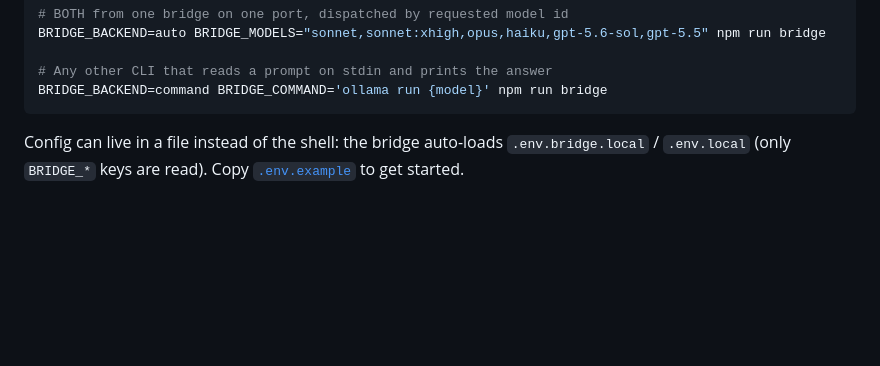
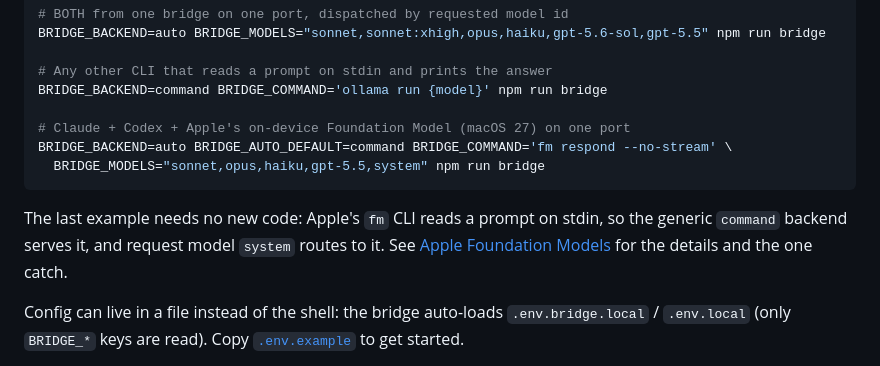
Before and after one commit to JediConcepts/local-cli-bridge, a Markdown page: README.md, the part around the change. Drawn GitHub-style; blank space fills up the shorter version.

````diff
--- a/README.md
+++ b/README.md
@@ -122,7 +122,16 @@ BRIDGE_BACKEND=auto BRIDGE_MODELS="sonnet,sonnet:xhigh,opus,haiku,gpt-5.6-sol,gp
 
 # Any other CLI that reads a prompt on stdin and prints the answer
 BRIDGE_BACKEND=command BRIDGE_COMMAND='ollama run {model}' npm run bridge
+
+# Claude + Codex + Apple's on-device Foundation Model (macOS 27) on one port
+BRIDGE_BACKEND=auto BRIDGE_AUTO_DEFAULT=command BRIDGE_COMMAND='fm respond --no-stream' \
+  BRIDGE_MODELS="sonnet,opus,haiku,gpt-5.5,system" npm run bridge
 ```
+
+The last example needs no new code: Apple's `fm` CLI reads a prompt on stdin, so the
+generic `command` backend serves it, and request model `system` routes to it. See
+[Apple Foundation Models](./docs/LOCAL_BRIDGE.md#apple-foundation-models-macos-27) for the
+details and the one catch.
 
 Config can live in a file instead of the shell: the bridge auto-loads `.env.bridge.local` /
 `.env.local` (only `BRIDGE_*` keys are read). Copy [`.env.example`](./.env.example) to get
````
Also changed, not shown: CHANGELOG.md (+6 -0 lines), docs/LOCAL_BRIDGE.md (+35 -0 lines).
